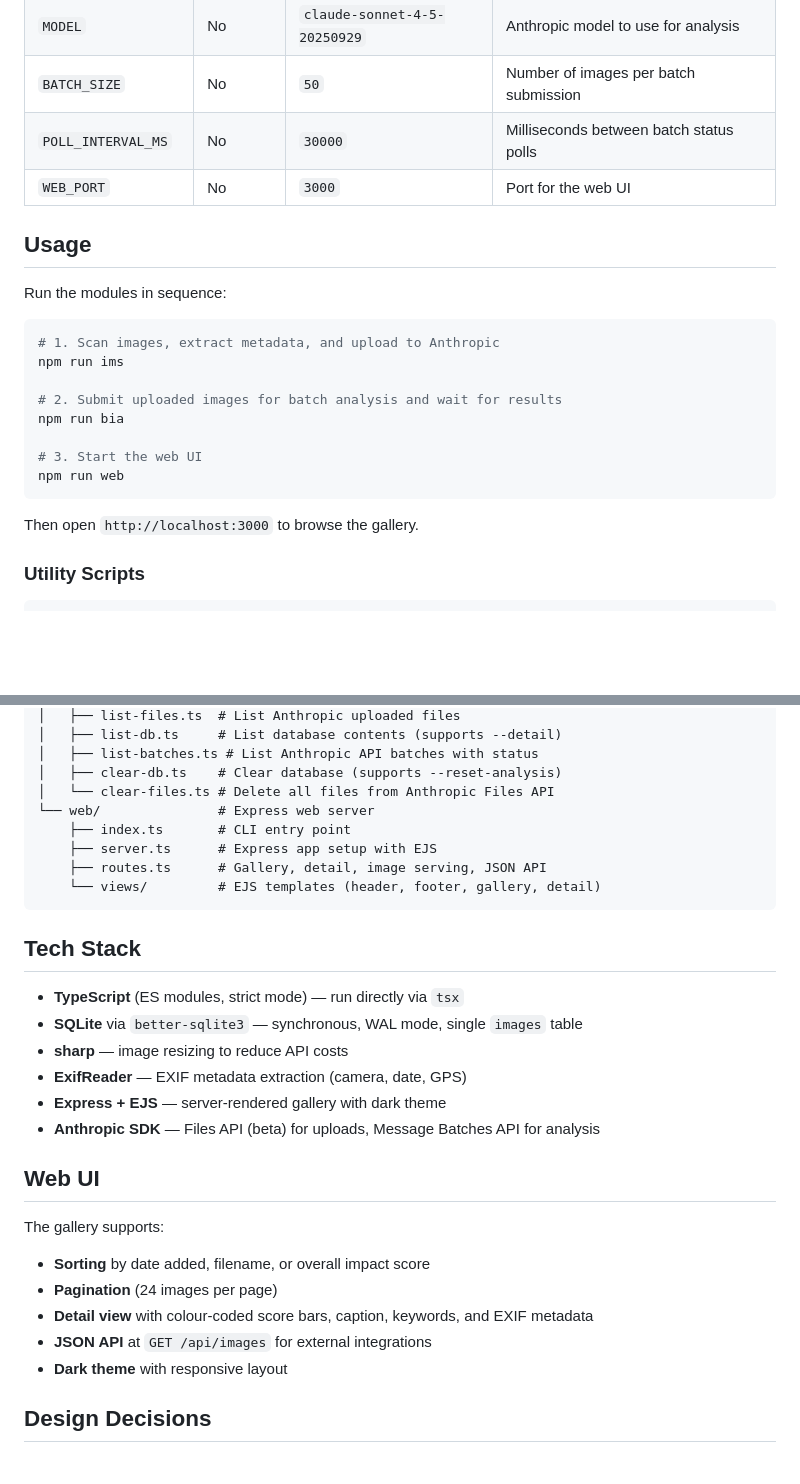
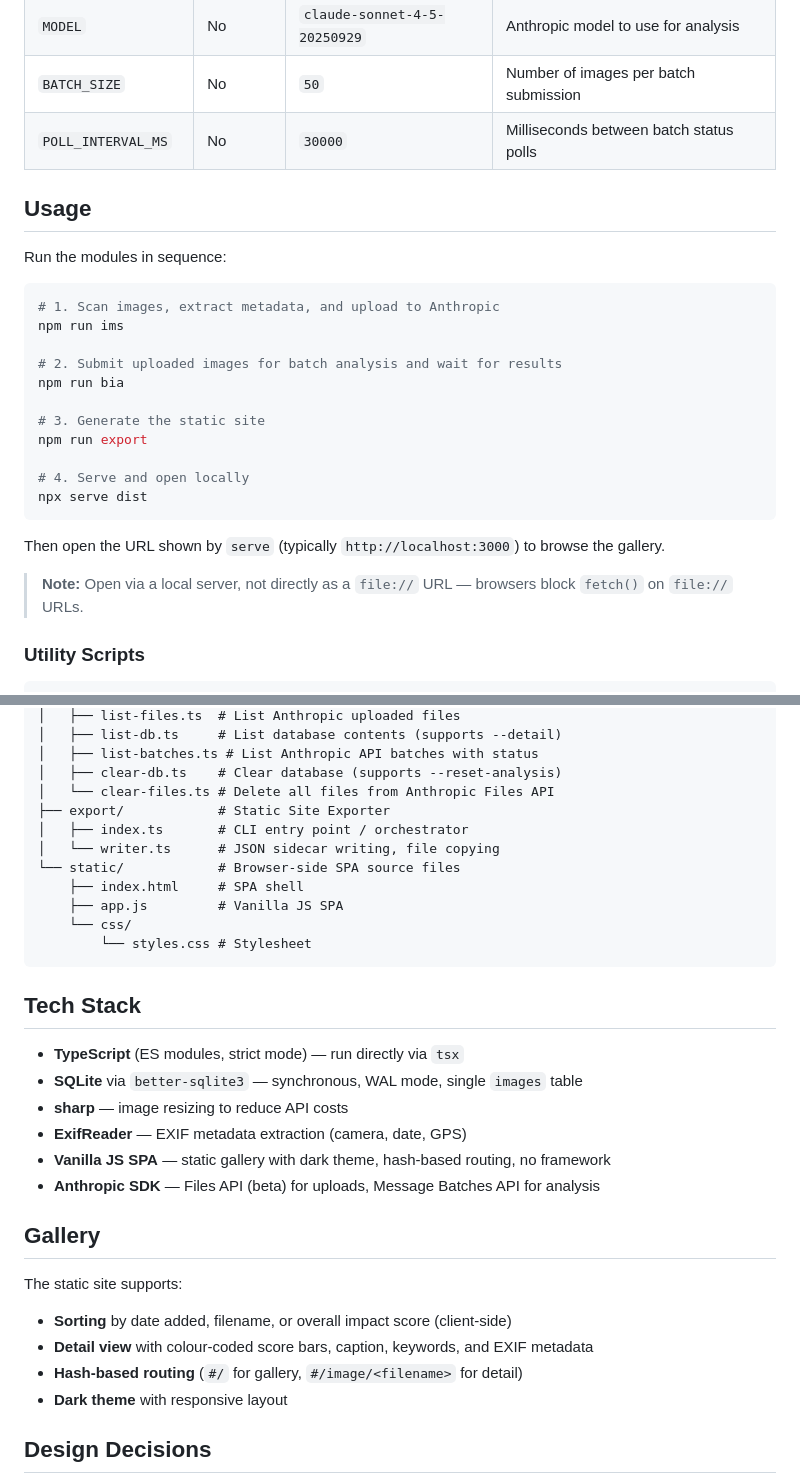
Before and after one commit to hingyeung/photo-analyser, a Markdown page: README.md, 2 parts joined by grey strips. Rendered like a GitHub page; blank space fills up the shorter version.

Commit message:
Update README for static site migration

````diff
--- a/README.md
+++ b/README.md
@@ -53,7 +53,6 @@ cp .env.example .env
 | `MODEL` | No | `claude-sonnet-4-5-20250929` | Anthropic model to use for analysis |
 | `BATCH_SIZE` | No | `50` | Number of images per batch submission |
 | `POLL_INTERVAL_MS` | No | `30000` | Milliseconds between batch status polls |
-| `WEB_PORT` | No | `3000` | Port for the web UI |
 
 ## Usage
 
@@ -66,11 +65,16 @@ npm run ims
 # 2. Submit uploaded images for batch analysis and wait for results
 npm run bia
 
-# 3. Start the web UI
-npm run web
+# 3. Generate the static site
+npm run export
+
+# 4. Serve and open locally
+npx serve dist
 ```
 
-Then open `http://localhost:3000` to browse the gallery.
+Then open the URL shown by `serve` (typically `http://localhost:3000`) to browse the gallery.
+
+> **Note:** Open via a local server, not directly as a `file://` URL — browsers block `fetch()` on `file://` URLs.
 
 ### Utility Scripts
 
@@ -117,11 +121,14 @@ src/
 │   ├── list-batches.ts # List Anthropic API batches with status
 │   ├── clear-db.ts    # Clear database (supports --reset-analysis)
 │   └── clear-files.ts # Delete all files from Anthropic Files API
-└── web/               # Express web server
-    ├── index.ts       # CLI entry point
-    ├── server.ts      # Express app setup with EJS
-    ├── routes.ts      # Gallery, detail, image serving, JSON API
-    └── views/         # EJS templates (header, footer, gallery, detail)
+├── export/            # Static Site Exporter
+│   ├── index.ts       # CLI entry point / orchestrator
+│   └── writer.ts      # JSON sidecar writing, file copying
+└── static/            # Browser-side SPA source files
+    ├── index.html     # SPA shell
+    ├── app.js         # Vanilla JS SPA
+    └── css/
+        └── styles.css # Stylesheet
 ```
 
 ## Tech Stack
@@ -130,17 +137,16 @@ src/
 - **SQLite** via `better-sqlite3` — synchronous, WAL mode, single `images` table
 - **sharp** — image resizing to reduce API costs
 - **ExifReader** — EXIF metadata extraction (camera, date, GPS)
-- **Express + EJS** — server-rendered gallery with dark theme
+- **Vanilla JS SPA** — static gallery with dark theme, hash-based routing, no framework
 - **Anthropic SDK** — Files API (beta) for uploads, Message Batches API for analysis
 
-## Web UI
+## Gallery
 
-The gallery supports:
+The static site supports:
 
-- **Sorting** by date added, filename, or overall impact score
-- **Pagination** (24 images per page)
+- **Sorting** by date added, filename, or overall impact score (client-side)
 - **Detail view** with colour-coded score bars, caption, keywords, and EXIF metadata
-- **JSON API** at `GET /api/images` for external integrations
+- **Hash-based routing** (`#/` for gallery, `#/image/<filename>` for detail)
 - **Dark theme** with responsive layout
 
 ## Design Decisions
````
Also changed, not shown: other parts of README.md (+2 -2 lines).
